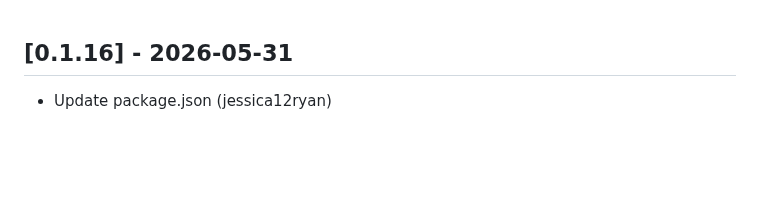
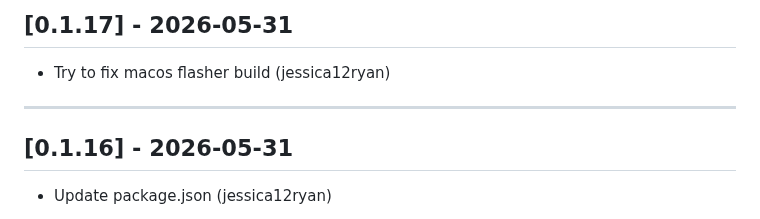
Before and after one commit to jessica12ryan/fpp-os, a Markdown page: CHANGELOG.md, the part around the change. Rendered like a GitHub page; blank space fills up the shorter version.

Commit message:
Update CHANGELOG.md for 0.1.17

```diff
--- a/CHANGELOG.md
+++ b/CHANGELOG.md
@@ -1,3 +1,9 @@
+## [0.1.17] - 2026-05-31
+
+- Try to fix macos flasher build (jessica12ryan)
+
+---
+
 ## [0.1.16] - 2026-05-31
 
 - Update package.json (jessica12ryan)
```
